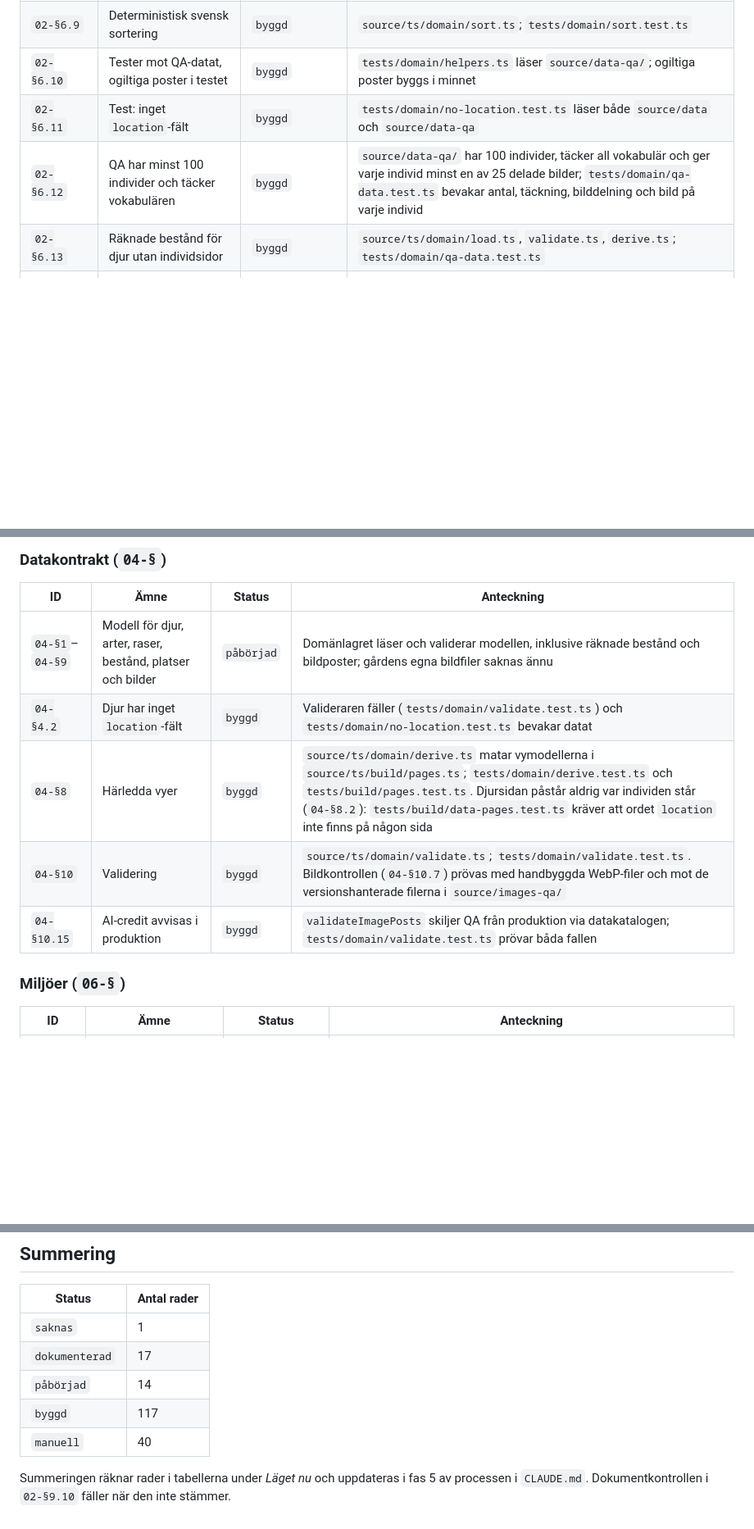
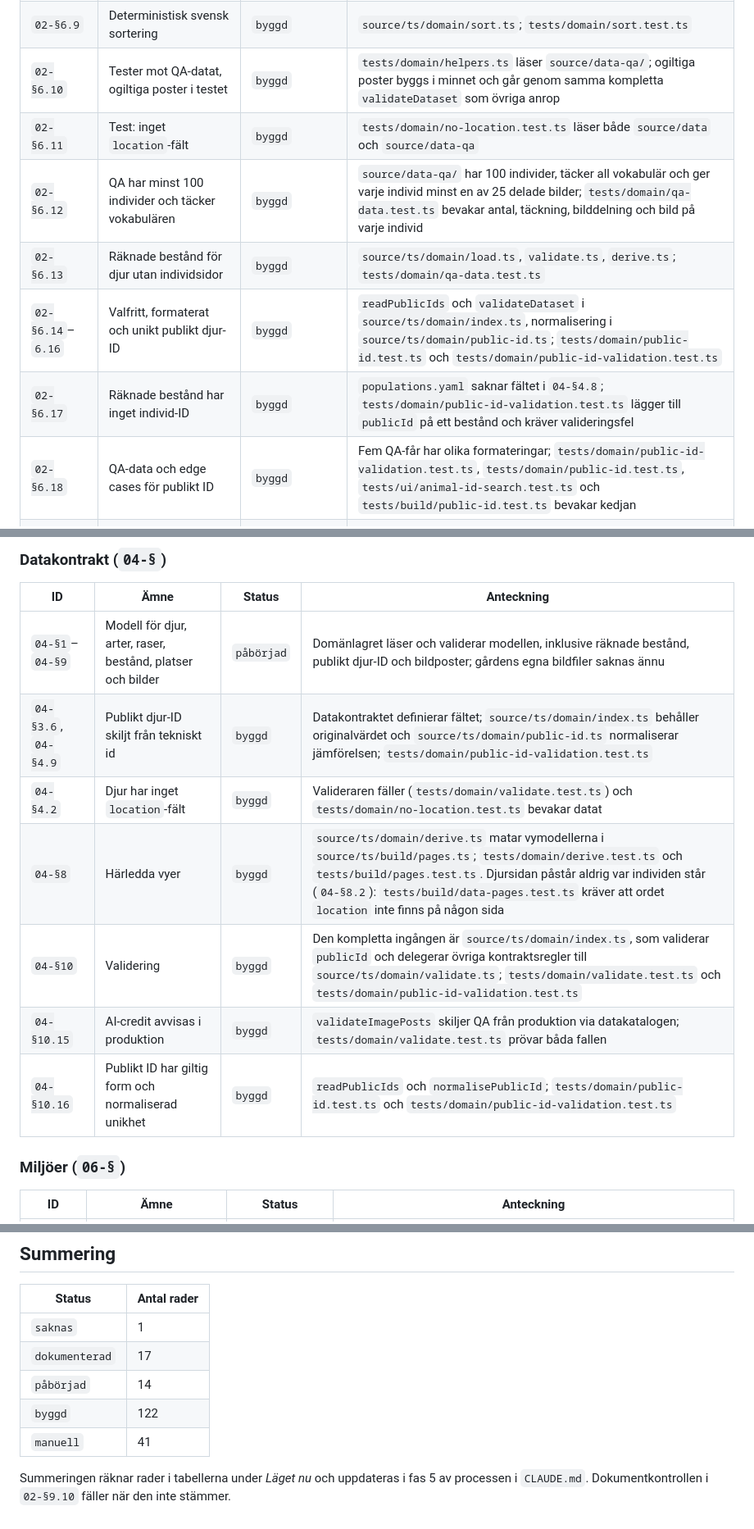
Before and after one commit to stattared4h/stattared4h, a Markdown page: docs/99-sparbarhet/index.md, 3 parts joined by grey strips. Shown at 82% size. GitHub-like rendering; blank space fills up the shorter version.

Commit message:
dokumentation: slutför spårbarhet för publikt djur-id

```diff
--- a/docs/99-sparbarhet/index.md
+++ b/docs/99-sparbarhet/index.md
@@ -76,10 +79,13 @@ Kraven är sajtens beställning. Allt annat i matrisen finns för att uppfylla d
 | `02-§6.7` | `born` normaliseras | `byggd` | `source/ts/domain/born.ts`; `tests/domain/born.test.ts` |
 | `02-§6.8` | Härledningar utan webbläsar-API:er | `byggd` | `source/ts/domain/derive.ts`; `tests/domain/derive.test.ts` mot fallen i QA-README |
 | `02-§6.9` | Deterministisk svensk sortering | `byggd` | `source/ts/domain/sort.ts`; `tests/domain/sort.test.ts` |
-| `02-§6.10` | Tester mot QA-datat, ogiltiga poster i testet | `byggd` | `tests/domain/helpers.ts` läser `source/data-qa/`; ogiltiga poster byggs i minnet |
+| `02-§6.10` | Tester mot QA-datat, ogiltiga poster i testet | `byggd` | `tests/domain/helpers.ts` läser `source/data-qa/`; ogiltiga poster byggs i minnet och går genom samma kompletta `validateDataset` som övriga anrop |
 | `02-§6.11` | Test: inget `location`-fält | `byggd` | `tests/domain/no-location.test.ts` läser både `source/data` och `source/data-qa` |
 | `02-§6.12` | QA har minst 100 individer och täcker vokabulären | `byggd` | `source/data-qa/` har 100 individer, täcker all vokabulär och ger varje individ minst en av 25 delade bilder; `tests/domain/qa-data.test.ts` bevakar antal, täckning, bilddelning och bild på varje individ |
 | `02-§6.13` | Räknade bestånd för djur utan individsidor | `byggd` | `source/ts/domain/load.ts`, `validate.ts`, `derive.ts`; `tests/domain/qa-data.test.ts` |
+| `02-§6.14`–`6.16` | Valfritt, formaterat och unikt publikt djur-ID | `byggd` | `readPublicIds` och `validateDataset` i `source/ts/domain/index.ts`, normalisering i `source/ts/domain/public-id.ts`; `tests/domain/public-id.test.ts` och `tests/domain/public-id-validation.test.ts` |
+| `02-§6.17` | Räknade bestånd har inget individ-ID | `byggd` | `populations.yaml` saknar fältet i `04-§4.8`; `tests/domain/public-id-validation.test.ts` lägger till `publicId` på ett bestånd och kräver valideringsfel |
+| `02-§6.18` | QA-data och edge cases för publikt ID | `byggd` | Fem QA-får har olika formateringar; `tests/domain/public-id-validation.test.ts`, `tests/domain/public-id.test.ts`, `tests/ui/animal-id-search.test.ts` och `tests/build/public-id.test.ts` bevakar kedjan |
 | `02-§7.1`–`7.2` | Manifest: namn, färger ur tokens, ikoner; `start_url`, `scope` och `id` ur bas-sökvägen | `byggd` | `source/pages/manifest.njk` med färgerna från `readThemeColours` i `source/ts/build/pwa.ts`; `tests/build/pwa.test.ts` jämför med `tokens.css` och bygger under `/prov/qa/` |
 | `02-§7.3` | Registrering på `<bas>sw.js` med scope lika med bas-sökvägen | `manuell` | `source/ts/ui/sw-register.ts` läser `data-base`, som `tests/build/pwa.test.ts` bevakar. Öppna startsidan i Chromium, DevTools → Application → Service Workers: `sw.js` är registrerad med scope lika med bas-sökvägen, och under `/qa/` finns en egen med scope `…/qa/` |
 | `02-§7.4` | Förcachen | `byggd` | `source/pages/sw.njk` listar `collections.all`, offline- och 404-sidan, manifestet, `main.js` och allt under `source/assets/`; `tests/build/pwa.test.ts` jämför med filerna i utdatan |
@@ -194,11 +200,13 @@ Kraven är sajtens beställning. Allt annat i matrisen finns för att uppfylla d
 
 | ID | Ämne | Status | Anteckning |
 | --- | --- | --- | --- |
-| `04-§1`–`04-§9` | Modell för djur, arter, raser, bestånd, platser och bilder | `påbörjad` | Domänlagret läser och validerar modellen, inklusive räknade bestånd och bildposter; gårdens egna bildfiler saknas ännu |
+| `04-§1`–`04-§9` | Modell för djur, arter, raser, bestånd, platser och bilder | `påbörjad` | Domänlagret läser och validerar modellen, inklusive räknade bestånd, publikt djur-ID och bildposter; gårdens egna bildfiler saknas ännu |
+| `04-§3.6`, `04-§4.9` | Publikt djur-ID skiljt från tekniskt id | `byggd` | Datakontraktet definierar fältet; `source/ts/domain/index.ts` behåller originalvärdet och `source/ts/domain/public-id.ts` normaliserar jämförelsen; `tests/domain/public-id-validation.test.ts` |
 | `04-§4.2` | Djur har inget `location`-fält | `byggd` | Valideraren fäller (`tests/domain/validate.test.ts`) och `tests/domain/no-location.test.ts` bevakar datat |
 | `04-§8` | Härledda vyer | `byggd` | `source/ts/domain/derive.ts` matar vymodellerna i `source/ts/build/pages.ts`; `tests/domain/derive.test.ts` och `tests/build/pages.test.ts`. Djursidan påstår aldrig var individen står (`04-§8.2`): `tests/build/data-pages.test.ts` kräver att ordet `location` inte finns på någon sida |
-| `04-§10` | Validering | `byggd` | `source/ts/domain/validate.ts`; `tests/domain/validate.test.ts`. Bildkontrollen (`04-§10.7`) prövas med handbyggda WebP-filer och mot de versionshanterade filerna i `source/images-qa/` |
+| `04-§10` | Validering | `byggd` | Den kompletta ingången är `source/ts/domain/index.ts`, som validerar `publicId` och delegerar övriga kontraktsregler till `source/ts/domain/validate.ts`; `tests/domain/validate.test.ts` och `tests/domain/public-id-validation.test.ts` |
 | `04-§10.15` | AI-credit avvisas i produktion | `byggd` | `validateImagePosts` skiljer QA från produktion via datakatalogen; `tests/domain/validate.test.ts` prövar båda fallen |
+| `04-§10.16` | Publikt ID har giltig form och normaliserad unikhet | `byggd` | `readPublicIds` och `normalisePublicId`; `tests/domain/public-id.test.ts` och `tests/domain/public-id-validation.test.ts` |
 
 ### Miljöer (`06-§`)
 
@@ -276,8 +284,8 @@ Två sorters dokument har medvetet inga `§`-ID och står därför utanför matr
 | `saknas` | 1 |
 | `dokumenterad` | 17 |
 | `påbörjad` | 14 |
-| `byggd` | 117 |
-| `manuell` | 40 |
+| `byggd` | 122 |
+| `manuell` | 41 |
 
 Summeringen räknar rader i tabellerna under *Läget nu* och uppdateras i fas 5 av processen i
 `CLAUDE.md`. Dokumentkontrollen i `02-§9.10` fäller när den inte stämmer. <!-- 99-§1.2 -->
```
Also changed, not shown: other parts of docs/99-sparbarhet/index.md (+6 -3 lines).
